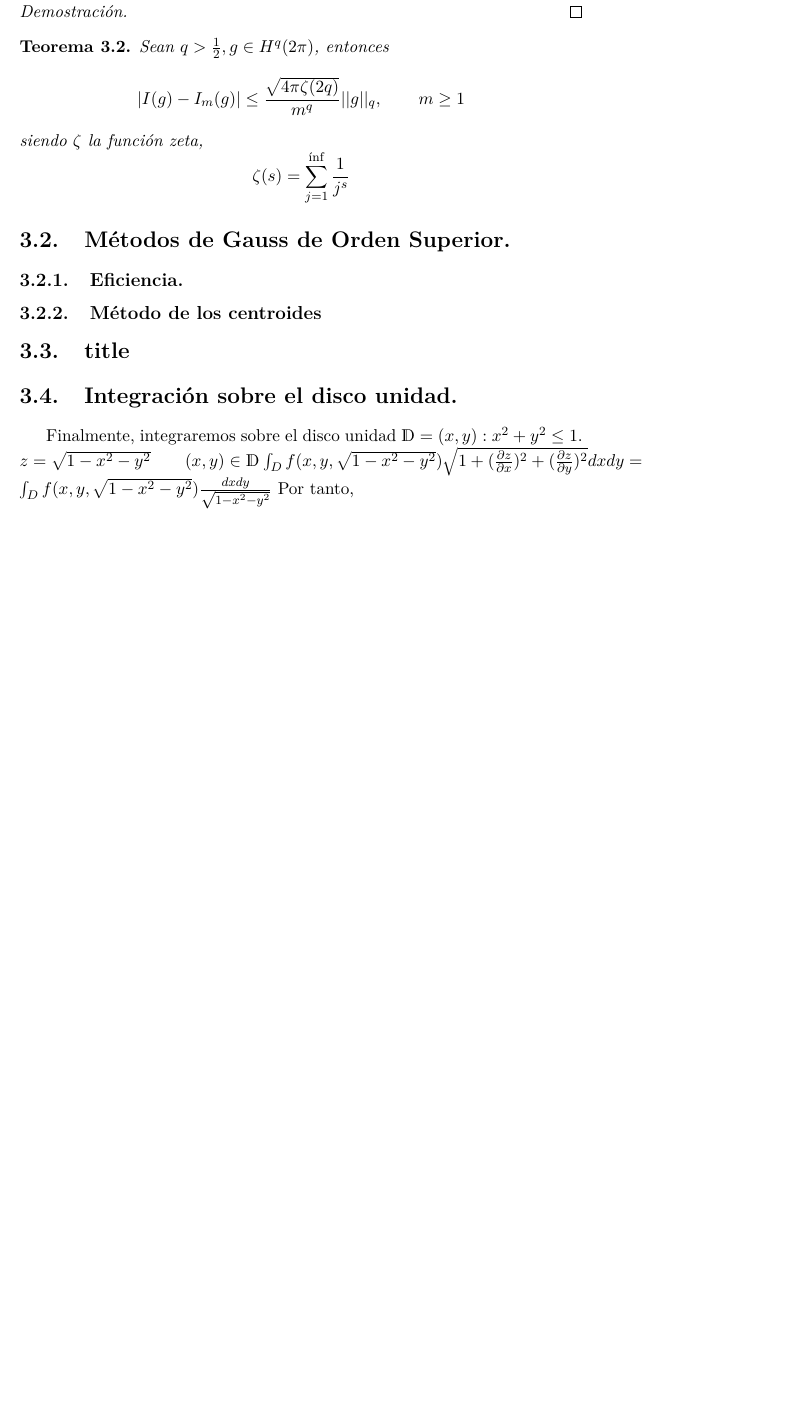
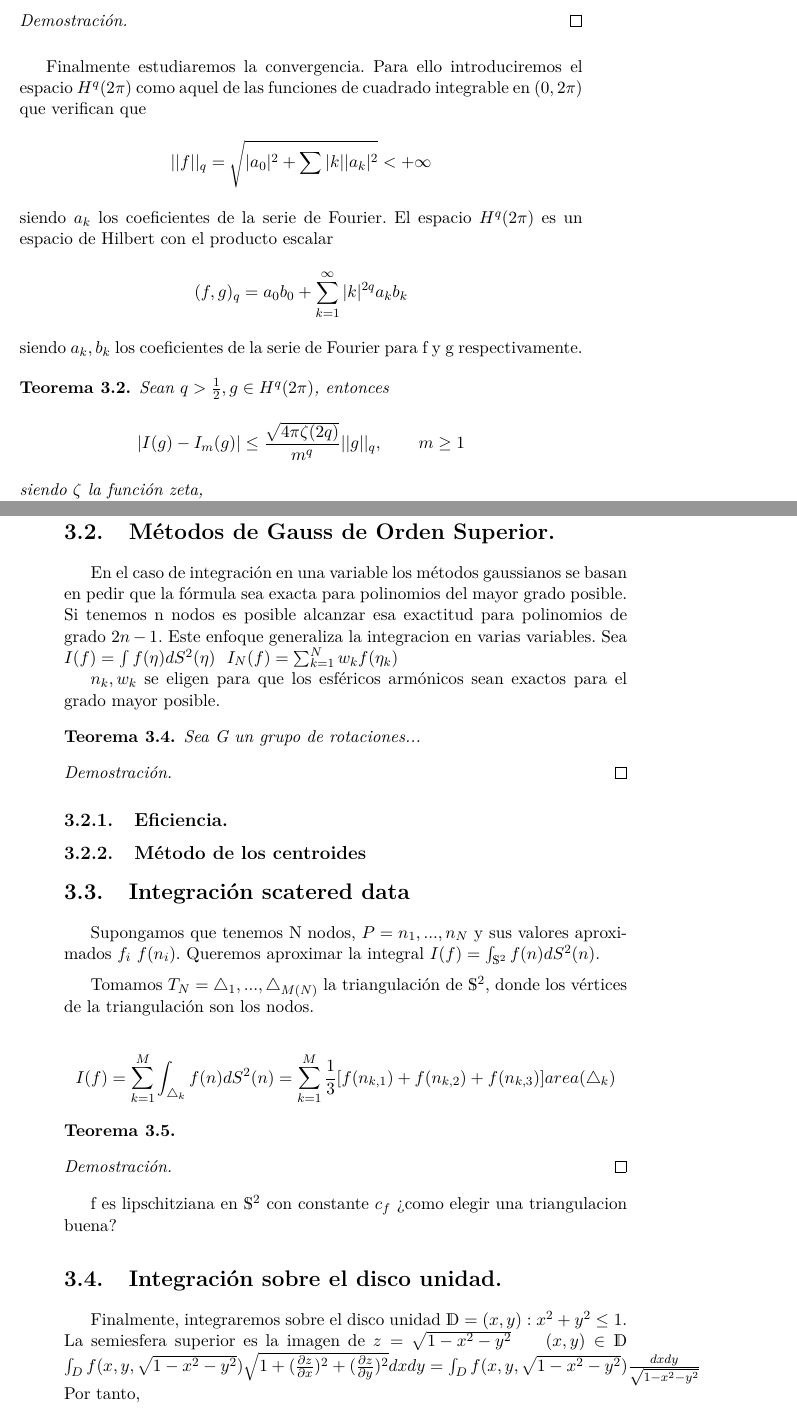
Before and after one commit to daniL16/TFG, a LaTeX book (TFG.tex, which reads capitulos/integracion.tex): part of page 31 of 41 before the commit and two parts of pages 31 and 32 of 43 after it, the two joined at a grey line, cut so that both start at the same text, the shorter picture padded with empty space. Compiled offline with pdfLaTeX.

Commit message:
inicio integracion

```diff
--- a/capitulos/integracion.tex
+++ b/capitulos/integracion.tex
@@ -20,13 +26,21 @@ Por un lado, como el integrando es periódico en $\pi$ con periodo $2\pi$, usare
 	\frac{2\pi}{m}\sum_{j=0}^{m-1}cos(k\frac{2j\pi}{m}) =
 	\end{gather}
 	\begin{gather}
-		\int_{0}^{2\pi} sen(k\phi)d\phi =  \frac{2\pi}{m}\sum_{j=1}^{m-1}sen(k\frac{2j\pi}{m}) =0
+	\int_{0}^{2\pi} sen(k\phi)d\phi =  \frac{2\pi}{m}\sum_{j=1}^{m-1}sen(k\frac{2j\pi}{m}) =0
 	\end{gather}
 \end{lem}
 \begin{proof}
 
 \end{proof}
-%convergencia%
+
+Finalmente estudiaremos la convergencia. Para ello introduciremos el espacio $H^q(2\pi)$ como aquel de las funciones de cuadrado integrable en $(0,2\pi)$ que verifican que
+$$
+||f||_q = \sqrt{|a_0|^2+\sum_{}^{}|k||a_k|^2} < +\infty
+$$
+siendo $a_k$ los coeficientes de la serie de Fourier.
+El espacio $H^q(2\pi)$ es un espacio de Hilbert con el producto escalar
+$$ (f,g)_q = a_0b_0 + \sum_{k=1}^{\infty}|k|^{2q} a_kb_k $$ siendo $a_k,b_k$ los coeficientes de la serie de Fourier para f y g respectivamente.
+
 \begin{thm}Sean $q > \frac{1}{2}, g\in H^q(2\pi)$, entonces
 	$$
 	| I(g) - I_m(g) | \le \frac{\sqrt{4\pi\zeta(2q)}}{m^q} ||g||_q, \qquad m\ge 1
@@ -38,12 +66,38 @@ Por un lado, como el integrando es periódico en $\pi$ con periodo $2\pi$, usare
 \section{Métodos de Gauss de Orden Superior.}
+En el caso de integración en una variable los métodos gaussianos se basan en pedir que la fórmula sea exacta para polinomios del mayor grado posible. Si tenemos n nodos es posible alcanzar esa exactitud para polinomios de grado $2n-1$. Este enfoque generaliza la integracion en varias variables. Sea $I(f)= \int f(\eta)dS^2(\eta) ~~ I_N(f) = \sum_{k=1}^{N} w_kf(\eta_k)$
+
+${n_k},{w_k}$ se eligen para que los esféricos armónicos sean exactos para el grado mayor posible.
+
+\begin{thm}
+	Sea G un grupo de rotaciones...
+\end{thm}
+\begin{proof}
+\end{proof}
+
 \subsection{Eficiencia.}
+
 \subsection{Método de los centroides}
 
-\section{title}
+\section{Integración scatered data}
+Supongamos que tenemos N nodos, $P={n_1,...,n_N}$ y sus valores aproximados $f_i~f(n_i)$. Queremos aproximar la integral $I(f) =  \int_{\mathds{S}^2} f(n)dS^2(n)$.
 
+\medskip
+Tomamos $T_N={\triangle_1,...,\triangle_{M(N)}}$ la triangulación de $\mathds{S}^2$, donde los vértices de la triangulación son los nodos.
+
+$$
+I(f) = \sum_{k=1}^{M} \int_{\triangle_k} f(n)dS^2(n) =  \sum_{k=1}^{M} \frac{1}{3}[f(n_{k,1})+f(n_{k,2})+f(n_{k,3})] area(\triangle_k)
+$$
+
+\begin{thm}
+\end{thm}
+\begin{proof}
+\end{proof}
+
+f es lipschitziana en $\mathds{S}^2$ con constante $ c_f$
+¿como elegir una triangulacion buena?
 \section{Integración sobre el disco unidad.}
 Finalmente, integraremos sobre el disco unidad $\mathds{D}={(x,y):x^2+y^2 \le 1}.$
-%relacion entre la esfera y el disco$
+La semiesfera superior es la imagen de
 $z=\sqrt{1-x^2-y^2} \qquad (x,y)\in \mathds{D}$
 $\int_{D}f(x,y,\sqrt{1-x^2-y^2})\sqrt{1+(\frac{\partial z}{\partial x})^2+(\frac{\partial z}{\partial y})^2} dx dy = \int_D f(x,y,\sqrt{1-x^2-y^2})\frac{dx dy}{\sqrt{1-x^2-y^2}}$
 Por tanto,
```
Also changed, not shown: TFG.pdf, capitulos/integracion.tex (42 more changed lines).
